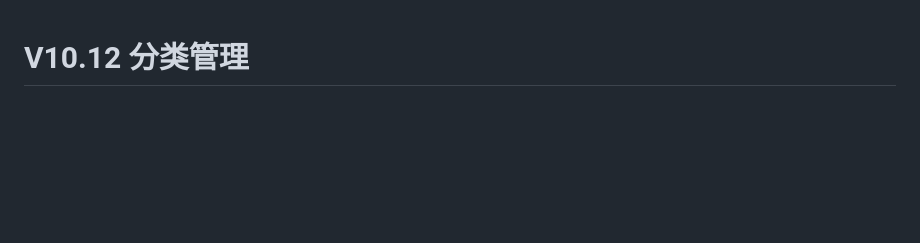
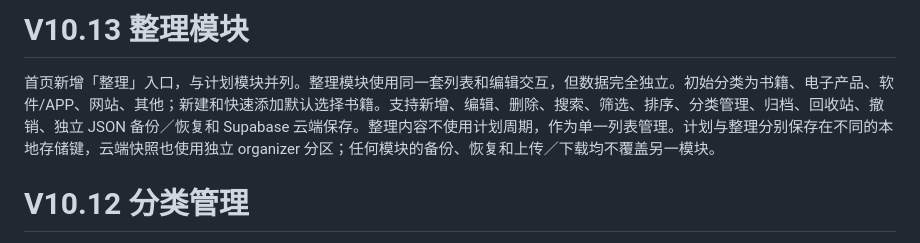
Before and after one commit to ouyangxinwei/daily_weekly_planner, a Markdown page: docs/feature_and_system_guide.md, the part around the change. Drawn GitHub-style; blank space fills up the shorter version.

Commit message:
Document V10.13 organization module

```diff
--- a/docs/feature_and_system_guide.md
+++ b/docs/feature_and_system_guide.md
@@ -1,3 +1,7 @@
+# V10.13 整理模块
+
+首页新增「整理」入口，与计划模块并列。整理模块使用同一套列表和编辑交互，但数据完全独立。初始分类为书籍、电子产品、软件/APP、网站、其他；新建和快速添加默认选择书籍。支持新增、编辑、删除、搜索、筛选、排序、分类管理、归档、回收站、撤销、独立 JSON 备份／恢复和 Supabase 云端保存。整理内容不使用计划周期，作为单一列表管理。计划与整理分别保存在不同的本地存储键，云端快照也使用独立 organizer 分区；任何模块的备份、恢复和上传／下载均不覆盖另一模块。
+
 # V10.12 分类管理
 
 首页新增分类管理入口，支持添加、编辑和删除。原有「未分类、工作、学习、生活、健康、财务、兴趣」及顺序完整保留。新建计划和快速添加默认使用第一项。分类名非空、最多 30 字符、大小写不敏感去重，至少保留一项。改名同步普通、归档和回收站计划。删除被使用分类时必须选择目标分类，先迁移关联计划再删除；取消或保存失败不改变数据，删除支持撤销。分类随本地保存、JSON 备份／恢复和 Supabase 整份快照同步。旧数据自动补充原分类，schemaVersion: 1 不变，无 SQL 迁移。自定义分类名不自动翻译。
```
